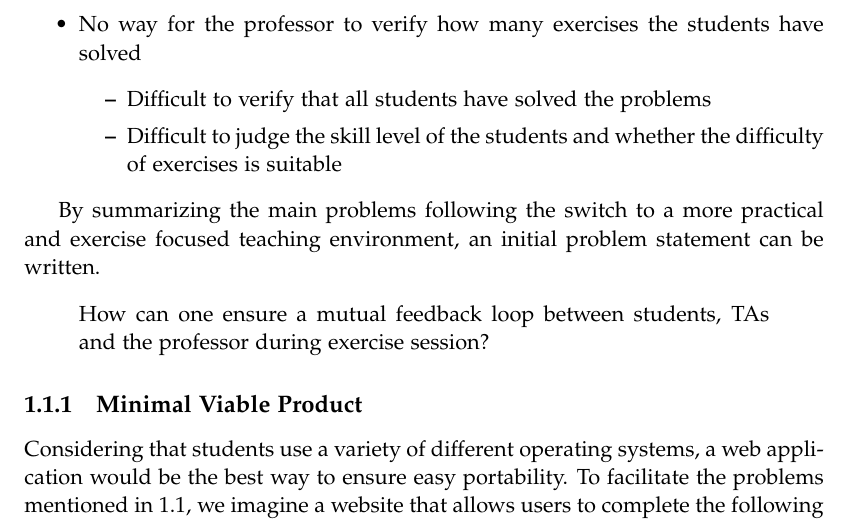
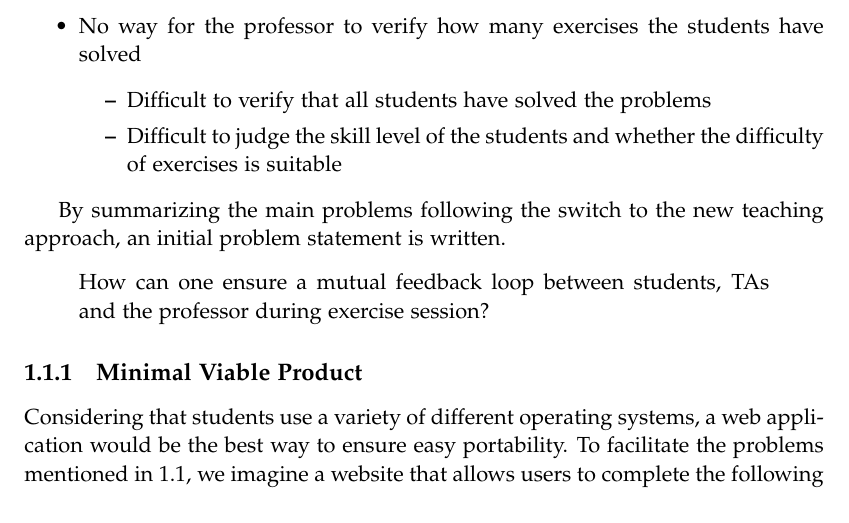
Before and after one commit to chhoumann/p7, a LaTeX thesis (report/master.tex, which reads report/sections/Chapter 1/Intro.tex): part of page 8 of 9, cut so that both start at the same text. Compiled offline with pdfLaTeX.

Commit message:
Update report/sections/Chapter 1/Intro.tex
Co-authored-by: Rasmus Hoeyer Hansen <32592615+TheRumle@users.noreply.github.com>

```diff
--- a/report/sections/Chapter 1/Intro.tex
+++ b/report/sections/Chapter 1/Intro.tex
@@ -30,7 +30,7 @@ The restructuring of the course already seems like a major improvement over the
 	\end{itemize}
 \end{itemize}
 
-By summarizing the main problems following the switch to a more practical and exercise focused teaching environment, an initial problem statement can be written.
+By summarizing the main problems following the switch to the new teaching approach, an initial problem statement is written.
 \begin{displayquote}
 How can one ensure a mutual feedback loop between students, TAs and the professor during exercise session?
 \end{displayquote}
```
